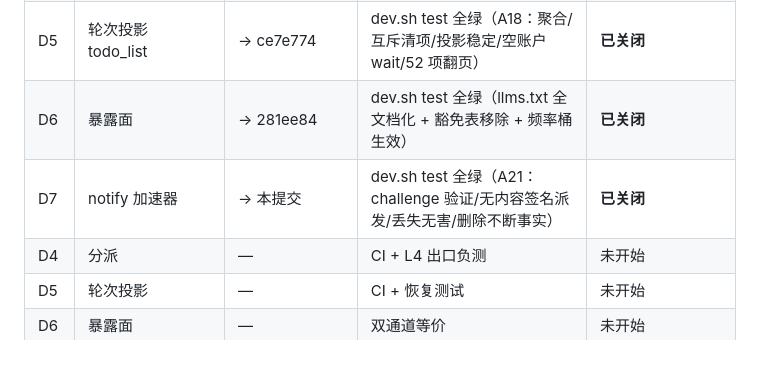
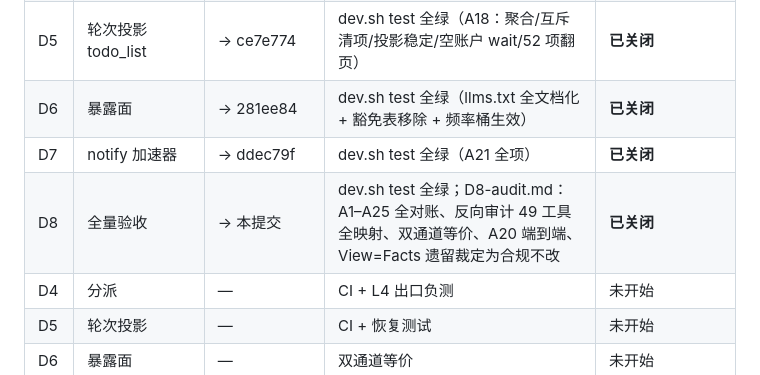
Before and after one commit to samelabs/Kungfu, a Markdown page: docs/kungfu-execution/LOG.md, the part around the change. GitHub-like rendering.

Commit message:
ledger: D8 closed — room face complete

```diff
--- a/docs/kungfu-execution/LOG.md
+++ b/docs/kungfu-execution/LOG.md
@@ -40,7 +40,8 @@
 | D4 | 分派（§6.4 全生命周期 + 到期 + R-18） | 026 迁移 → 7bcae35 | dev.sh test 全绿（6 测试组）+ D-014 裁定 | **已关闭** |
 | D5 | 轮次投影 todo_list | → ce7e774 | dev.sh test 全绿（A18：聚合/互斥清项/投影稳定/空账户 wait/52 项翻页） | **已关闭** |
 | D6 | 暴露面 | → 281ee84 | dev.sh test 全绿（llms.txt 全文档化 + 豁免表移除 + 频率桶生效） | **已关闭** |
-| D7 | notify 加速器 | → 本提交 | dev.sh test 全绿（A21：challenge 验证/无内容签名派发/丢失无害/删除不断事实） | **已关闭** |
+| D7 | notify 加速器 | → ddec79f | dev.sh test 全绿（A21 全项） | **已关闭** |
+| D8 | 全量验收 | → 本提交 | dev.sh test 全绿；D8-audit.md：A1–A25 全对账、反向审计 49 工具全映射、双通道等价、A20 端到端、View=Facts 遗留裁定为合规不改 | **已关闭** |
 | D4 | 分派 | — | CI + L4 出口负测 | 未开始 |
 | D5 | 轮次投影 | — | CI + 恢复测试 | 未开始 |
 | D6 | 暴露面 | — | 双通道等价 | 未开始 |
```
